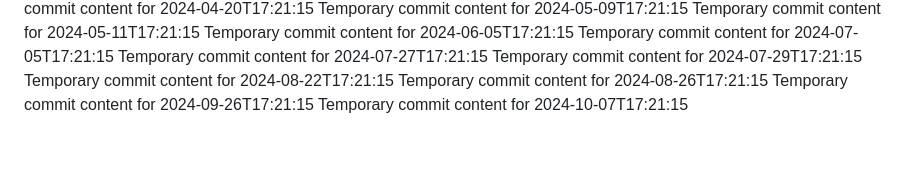
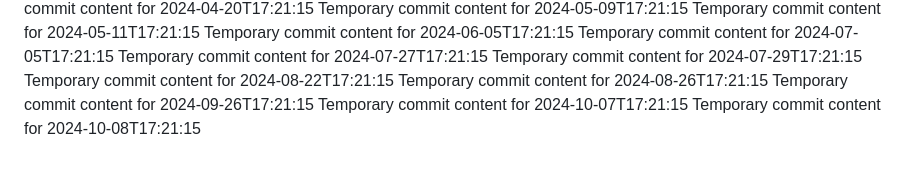
Before and after one commit to vinas1221/repo-742-p, a Markdown page: report.md, the part around the change. Rendered like a GitHub page.

```diff
--- a/report.md
+++ b/report.md
@@ -79,3 +79,4 @@ Temporary commit content for 2024-08-22T17:21:15
 Temporary commit content for 2024-08-26T17:21:15
 Temporary commit content for 2024-09-26T17:21:15
 Temporary commit content for 2024-10-07T17:21:15
+Temporary commit content for 2024-10-08T17:21:15
```
